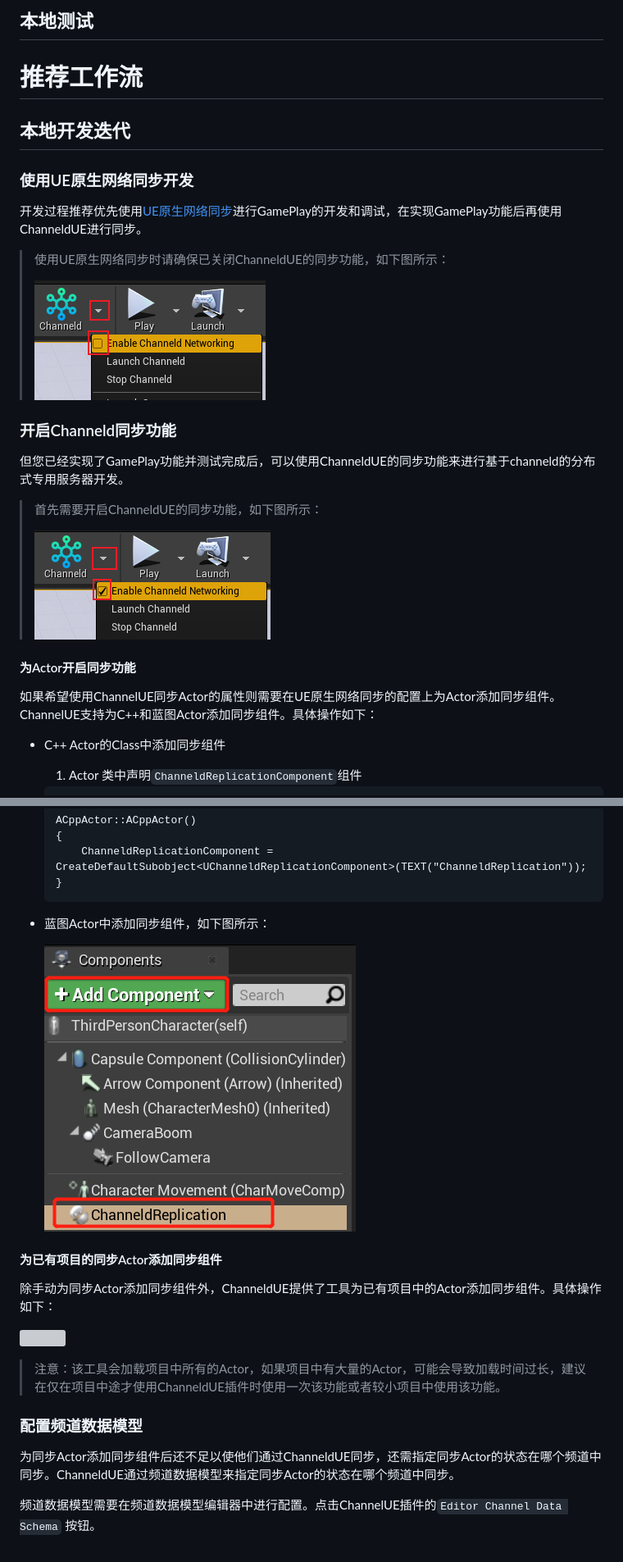
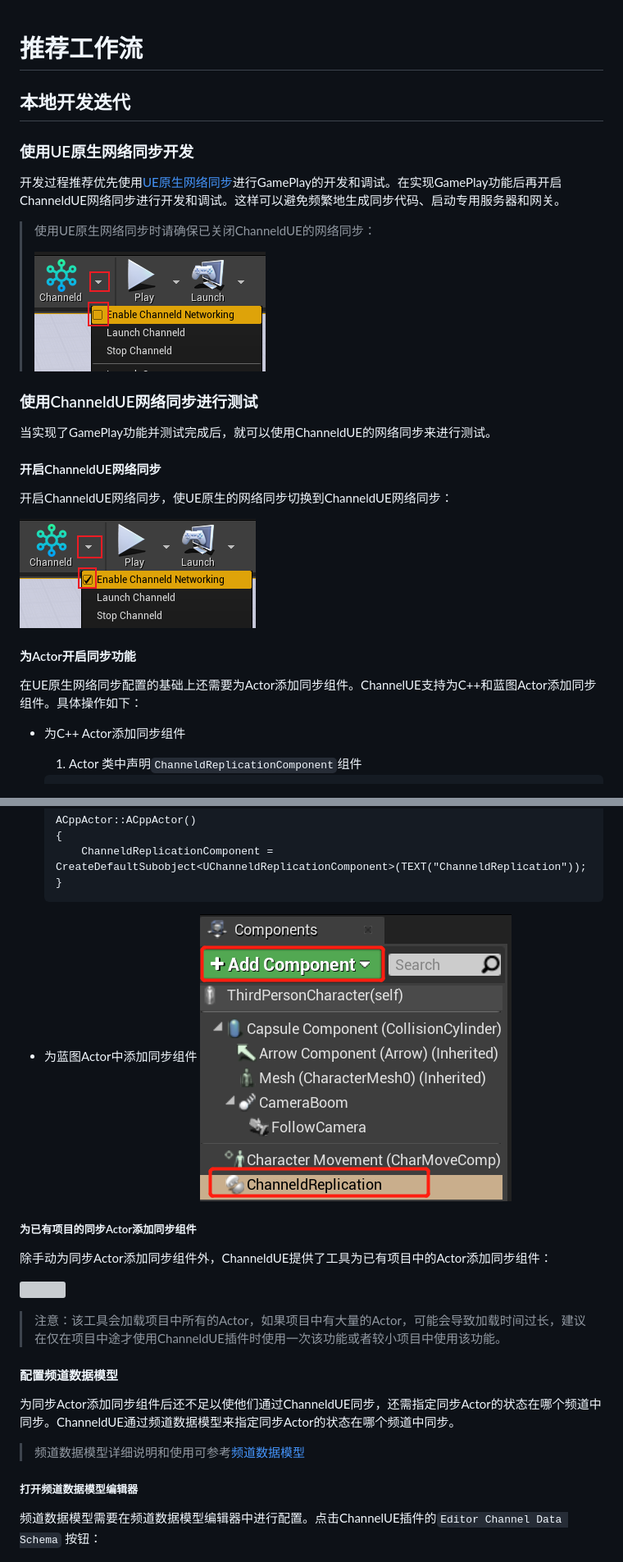
Before and after one commit to channeldorg/channeld-ue-plugin, a Markdown page: Docs/zh/recommended-workflow.md, 2 parts joined by grey strips. Shown: that part at 82% size. Drawn GitHub-style; grey boxes are pictures that could not be loaded.

````diff
--- a/Docs/zh/recommended-workflow.md
+++ b/Docs/zh/recommended-workflow.md
@@ -1,25 +1,23 @@
-##
-## 本地测试
-
 # 推荐工作流
 
 ## 本地开发迭代
 
 ### 使用UE原生网络同步开发
-开发过程推荐优先使用[UE原生网络同步](https://docs.unrealengine.com/4.27/zh-CN/InteractiveExperiences/Networking/Actors/)进行GamePlay的开发和调试，在实现GamePlay功能后再使用ChanneldUE进行同步。
->使用UE原生网络同步时请确保已关闭ChanneldUE的同步功能，如下图所示：
+开发过程推荐优先使用[UE原生网络同步](https://docs.unrealengine.com/4.27/zh-CN/InteractiveExperiences/Networking/Actors/)进行GamePlay的开发和调试。在实现GamePlay功能后再开启ChanneldUE网络同步进行开发和调试。这样可以避免频繁地生成同步代码、启动专用服务器和网关。
+>使用UE原生网络同步时请确保已关闭ChanneldUE的网络同步：
 >
 >![](../images/disable_channeld_networking.png)
 
-### 开启Channeld同步功能
-但您已经实现了GamePlay功能并测试完成后，可以使用ChanneldUE的同步功能来进行基于channeld的分布式专用服务器开发。
->首先需要开启ChanneldUE的同步功能，如下图所示：
->
->![](../images/enable_channeld_networking.png)
+### 使用ChanneldUE网络同步进行测试
+当实现了GamePlay功能并测试完成后，就可以使用ChanneldUE的网络同步来进行测试。
+#### 开启ChanneldUE网络同步
+开启ChanneldUE网络同步，使UE原生的网络同步切换到ChanneldUE网络同步：
+
+![](../images/enable_channeld_networking.png)
 
 #### 为Actor开启同步功能
-如果希望使用ChannelUE同步Actor的属性则需要在UE原生网络同步的配置上为Actor添加同步组件。ChannelUE支持为C++和蓝图Actor添加同步组件。具体操作如下：
-* C++ Actor的Class中添加同步组件
+在UE原生网络同步配置的基础上还需要为Actor添加同步组件。ChannelUE支持为C++和蓝图Actor添加同步组件。具体操作如下：
+* 为C++ Actor添加同步组件
     1. Actor 类中声明`ChanneldReplicationComponent`组件
     ```
     #include "Replication/ChanneldReplicationComponent.h"
@@ -42,21 +40,23 @@
     }
     ```
 
-* 蓝图Actor中添加同步组件，如下图所示：
-
+* 为蓝图Actor中添加同步组件
     ![](../images/character_rep_component.png)
 
-#### 为已有项目的同步Actor添加同步组件
-除手动为同步Actor添加同步组件外，ChanneldUE提供了工具为已有项目中的Actor添加同步组件。具体操作如下：
+##### 为已有项目的同步Actor添加同步组件
+除手动为同步Actor添加同步组件外，ChanneldUE提供了工具为已有项目中的Actor添加同步组件：
 
 ![](../images/add_rep_comp_to_bpactor.png)
 
 >注意：该工具会加载项目中所有的Actor，如果项目中有大量的Actor，可能会导致加载时间过长，建议在仅在项目中途才使用ChanneldUE插件时使用一次该功能或者较小项目中使用该功能。
 
-### 配置频道数据模型
+#### 配置频道数据模型
 为同步Actor添加同步组件后还不足以使他们通过ChanneldUE同步，还需指定同步Actor的状态在哪个频道中同步。ChanneldUE通过频道数据模型来指定同步Actor的状态在哪个频道中同步。
+>频道数据模型详细说明和使用可参考[频道数据模型](./channel-data-schema.md)
 
-频道数据模型需要在频道数据模型编辑器中进行配置。点击ChannelUE插件的`Editor Channel Data Schema` 按钮。
+##### 打开频道数据模型编辑器
+
+频道数据模型需要在频道数据模型编辑器中进行配置。点击ChannelUE插件的`Editor Channel Data Schema` 按钮：
 
 ![](../images/open_channel_data_schema_editor.png)
 
````
Also changed, not shown: other parts of Docs/zh/recommended-workflow.md (+10 -12 lines), Docs/images/add_channel_data_state.png, Docs/images/default_channel_data_schema_editor.png (added).
